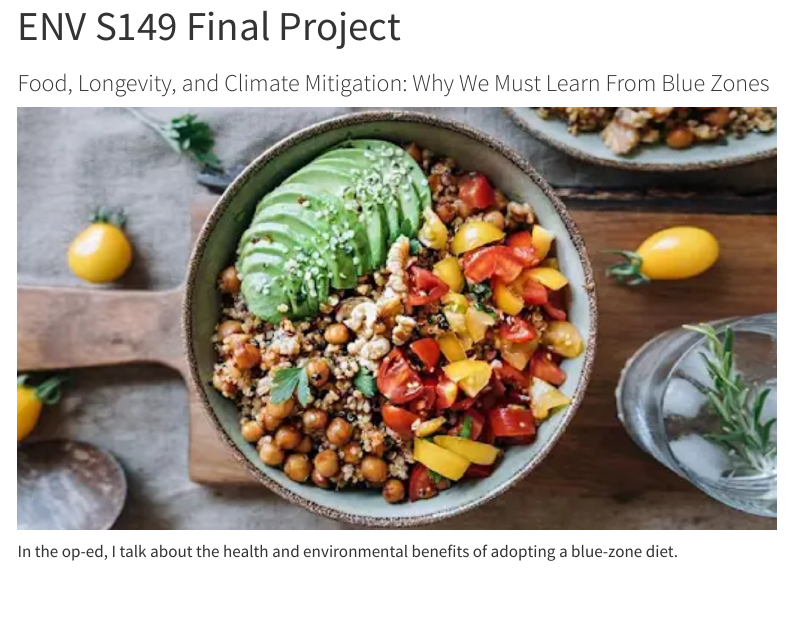
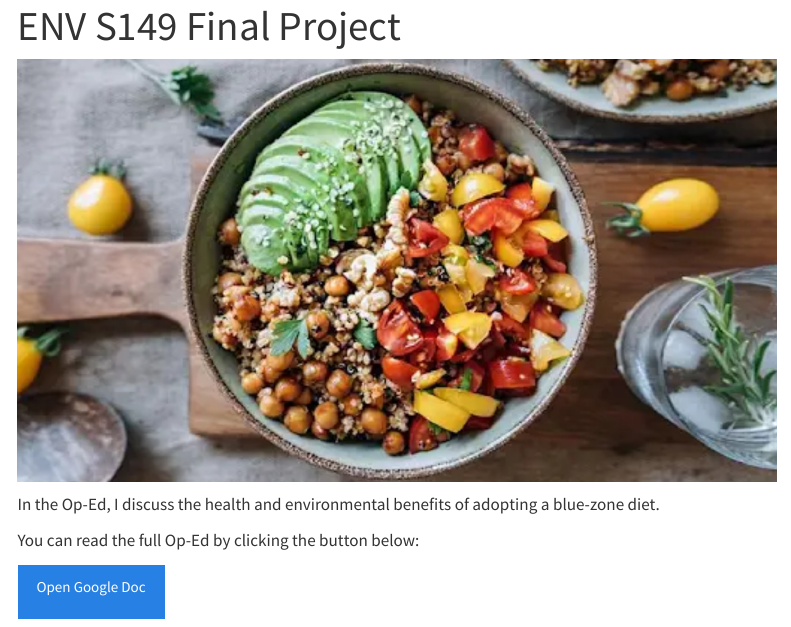
Before and after one commit to emilyl-2324/chooseyourassignment2, a Quarto document (project_posts/149.qmd): the page in a window 1100 px wide, from its top. Rendered offline with R 4.5, knitr and Pandoc in place of Quarto, with nearby package versions; menus at the side of the page are left out.

Commit message:
add op-ed button to 149 page

```diff
--- a/project_posts/149.qmd
+++ b/project_posts/149.qmd
@@ -1,6 +1,5 @@
 ---
 title: "ENV S149 Final Project"
-subtitle: "Food, Longevity, and Climate Mitigation: Why We Must Learn From Blue Zones"
 description: "Op-Ed: Food, Longevity, and Climate Mitigation: Why We Must Learn From Blue Zones"
 image: "project_posts_img/es149oped.jpg"
 links:
@@ -9,10 +8,15 @@ links:
 format: html
 ---
 
-
 ![](project_posts_img/es149oped.jpg)
 
-In the op-ed, I talk about the health and environmental benefits of adopting a blue-zone diet.
+In the Op-Ed, I discuss the health and environmental benefits of adopting a blue-zone diet.
+
+You can read the full Op-Ed by clicking the button below:
+
+::: {.btn .btn-primary target="_blank" href="https://docs.google.com/document/d/1ABt8U8tt6ABeyLuljD16KsjoFdXTL2wfPGMLQJDJ30Q/edit?usp=sharing"}
+Open Google Doc
+:::
 
 ::: {layout="[1, 1]"}
 :::
```
Also changed, not shown: docs/search.json, 2 other files.
